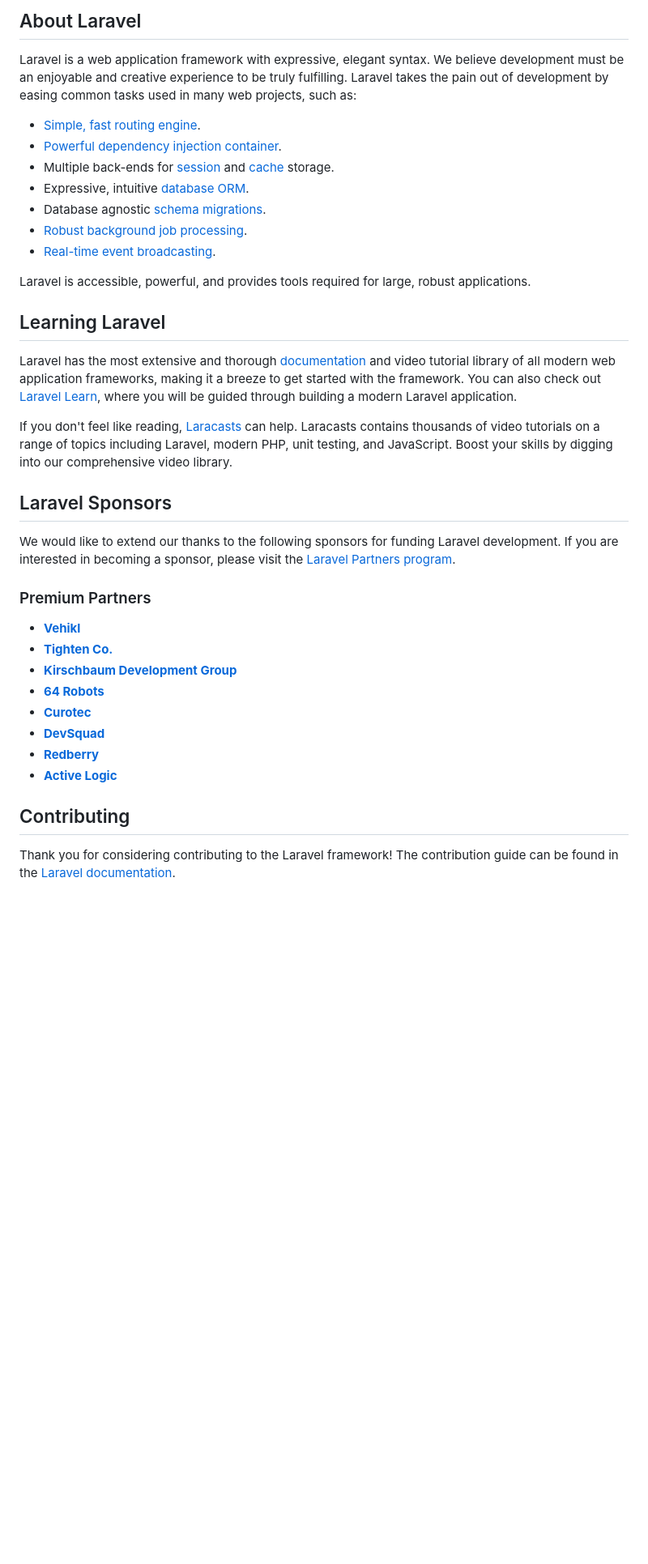
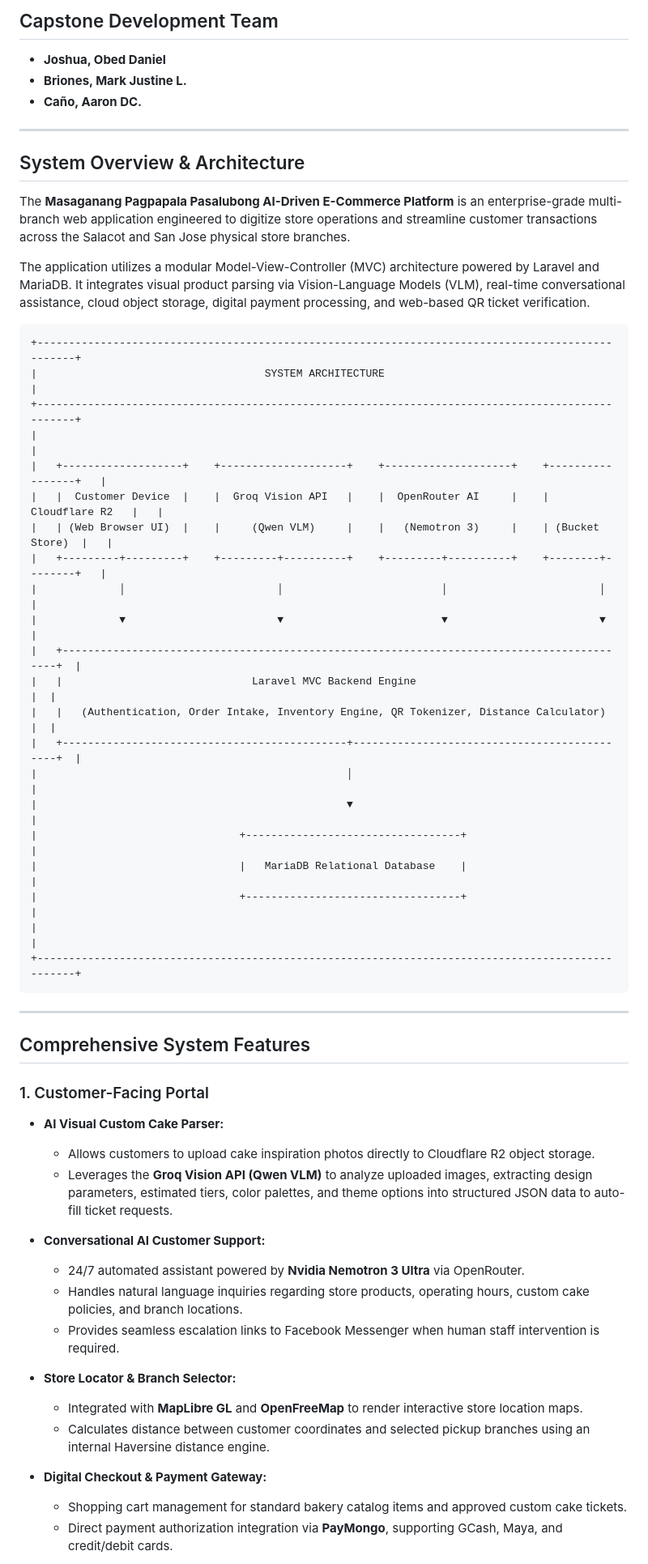
Before and after one commit to obedjoshua/mppasalubong, a Markdown page: README.md, the part around one of its changes. Shown at 81% size. Rendered like a GitHub page; blank space fills up the shorter version.

Commit message:
Enhance README with project details and setup instructions
Expanded README to include project title, team members, system architecture, comprehensive features, system setup, and installation guide.

````diff
--- a/README.md
+++ b/README.md
@@ -9,40 +5,61 @@
 
-## About Laravel
+## Capstone Development Team
+* **Joshua, Obed Daniel**
+* **Briones, Mark Justine L.**
+* **Caño, Aaron DC.**
 
-Laravel is a web application framework with expressive, elegant syntax. We believe development must be an enjoyable and creative experience to be truly fulfilling. Laravel takes the pain out of development by easing common tasks used in many web projects, such as:
+---
 
-- [Simple, fast routing engine](https://laravel.com/docs/routing).
-- [Powerful dependency injection container](https://laravel.com/docs/container).
-- Multiple back-ends for [session](https://laravel.com/docs/session) and [cache](https://laravel.com/docs/cache) storage.
-- Expressive, intuitive [database ORM](https://laravel.com/docs/eloquent).
-- Database agnostic [schema migrations](https://laravel.com/docs/migrations).
-- [Robust background job processing](https://laravel.com/docs/queues).
-- [Real-time event broadcasting](https://laravel.com/docs/broadcasting).
+## System Overview & Architecture
 
-Laravel is accessible, powerful, and provides tools required for large, robust applications.
+The **Masaganang Pagpapala Pasalubong AI-Driven E-Commerce Platform** is an enterprise-grade multi-branch web application engineered to digitize store operations and streamline customer transactions across the Salacot and San Jose physical store branches.
 
-## Learning Laravel
+The application utilizes a modular Model-View-Controller (MVC) architecture powered by Laravel and MariaDB. It integrates visual product parsing via Vision-Language Models (VLM), real-time conversational assistance, cloud object storage, digital payment processing, and web-based QR ticket verification.
 
-Laravel has the most extensive and thorough [documentation](https://laravel.com/docs) and video tutorial library of all modern web application frameworks, making it a breeze to get started with the framework. You can also check out [Laravel Learn](https://laravel.com/learn), where you will be guided through building a modern Laravel application.
+```
++--------------------------------------------------------------------------------------------------+
+|                                    SYSTEM ARCHITECTURE                                           |
++--------------------------------------------------------------------------------------------------+
+|                                                                                                  |
+|   +-------------------+    +--------------------+    +--------------------+    +-----------------+   |
+|   |  Customer Device  |    |  Groq Vision API   |    |  OpenRouter AI     |    | Cloudflare R2   |   |
+|   | (Web Browser UI)  |    |     (Qwen VLM)     |    |   (Nemotron 3)     |    | (Bucket Store)  |   |
+|   +---------+---------+    +---------+----------+    +---------+----------+    +--------+--------+   |
+|             │                        │                         │                        │        |
+|             ▼                        ▼                         ▼                        ▼        |
+|   +-------------------------------------------------------------------------------------------+  |
+|   |                              Laravel MVC Backend Engine                                   |  |
+|   |   (Authentication, Order Intake, Inventory Engine, QR Tokenizer, Distance Calculator)      |  |
+|   +---------------------------------------------+---------------------------------------------+  |
+|                                                 │                                                |
+|                                                 ▼                                                |
+|                                +----------------------------------+                              |
+|                                |   MariaDB Relational Database    |                              |
+|                                +----------------------------------+                              |
+|                                                                                                  |
++--------------------------------------------------------------------------------------------------+
+```
 
-If you don't feel like reading, [Laracasts](https://laracasts.com) can help. Laracasts contains thousands of video tutorials on a range of topics including Laravel, modern PHP, unit testing, and JavaScript. Boost your skills by digging into our comprehensive video library.
+---
 
-## Laravel Sponsors
+## Comprehensive System Features
 
-We would like to extend our thanks to the following sponsors for funding Laravel development. If you are interested in becoming a sponsor, please visit the [Laravel Partners program](https://partners.laravel.com).
+### 1. Customer-Facing Portal
 
-### Premium Partners
+* **AI Visual Custom Cake Parser:**
+  * Allows customers to upload cake inspiration photos directly to Cloudflare R2 object storage.
+  * Leverages the **Groq Vision API (Qwen VLM)** to analyze uploaded images, extracting design parameters, estimated tiers, color palettes, and theme options into structured JSON data to auto-fill ticket requests.
 
-- **[Vehikl](https://vehikl.com)**
-- **[Tighten Co.](https://tighten.co)**
-- **[Kirschbaum Development Group](https://kirschbaumdevelopment.com)**
-- **[64 Robots](https://64robots.com)**
-- **[Curotec](https://www.curotec.com/services/technologies/laravel)**
-- **[DevSquad](https://devsquad.com/hire-laravel-developers)**
-- **[Redberry](https://redberry.international/laravel-development)**
-- **[Active Logic](https://activelogic.com)**
+* **Conversational AI Customer Support:**
+  * 24/7 automated assistant powered by **Nvidia Nemotron 3 Ultra** via OpenRouter.
+  * Handles natural language inquiries regarding store products, operating hours, custom cake policies, and branch locations.
+  * Provides seamless escalation links to Facebook Messenger when human staff intervention is required.
 
-## Contributing
+* **Store Locator & Branch Selector:**
+  * Integrated with **MapLibre GL** and **OpenFreeMap** to render interactive store location maps.
+  * Calculates distance between customer coordinates and selected pickup branches using an internal Haversine distance engine.
 
-Thank you for considering contributing to the Laravel framework! The contribution guide can be found in the [Laravel documentation](https://laravel.com/docs/contributions).
+* **Digital Checkout & Payment Gateway:**
+  * Shopping cart management for standard bakery catalog items and approved custom cake tickets.
+  * Direct payment authorization integration via **PayMongo**, supporting GCash, Maya, and credit/debit cards.
 
````
Also changed, not shown: other parts of README.md (+161 -21 lines).
